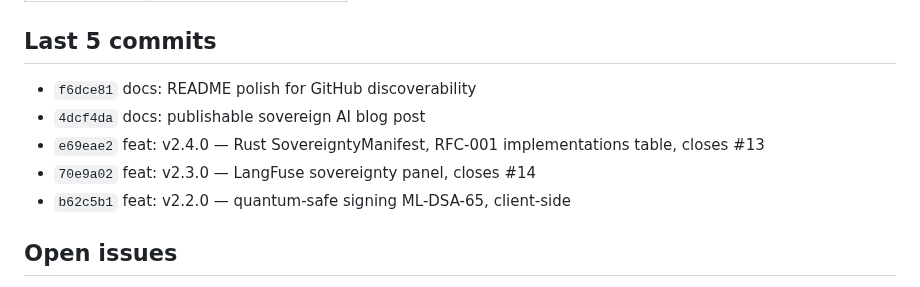
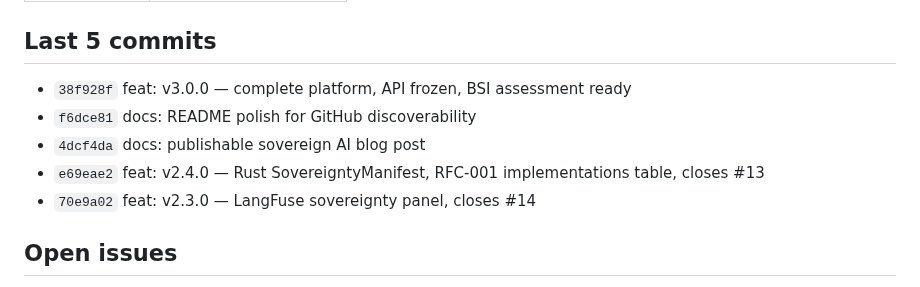
Before and after one commit to sebastianweiss83/sentinel-kernel, a Markdown page: CLAUDE.md, the part around one of its changes. Drawn GitHub-style.

```diff
--- a/CLAUDE.md
+++ b/CLAUDE.md
@@ -16,11 +16,11 @@
 
 ## Last 5 commits
 
+- `38f928f` feat: v3.0.0 — complete platform, API frozen, BSI assessment ready
 - `f6dce81` docs: README polish for GitHub discoverability
 - `4dcf4da` docs: publishable sovereign AI blog post
 - `e69eae2` feat: v2.4.0 — Rust SovereigntyManifest, RFC-001 implementations table, closes #13
 - `70e9a02` feat: v2.3.0 — LangFuse sovereignty panel, closes #14
-- `b62c5b1` feat: v2.2.0 — quantum-safe signing ML-DSA-65, client-side
 
 ## Open issues
 
```
Also changed, not shown: other parts of CLAUDE.md (+1 -1 lines), docs/project-status.md (+2 -2 lines).
